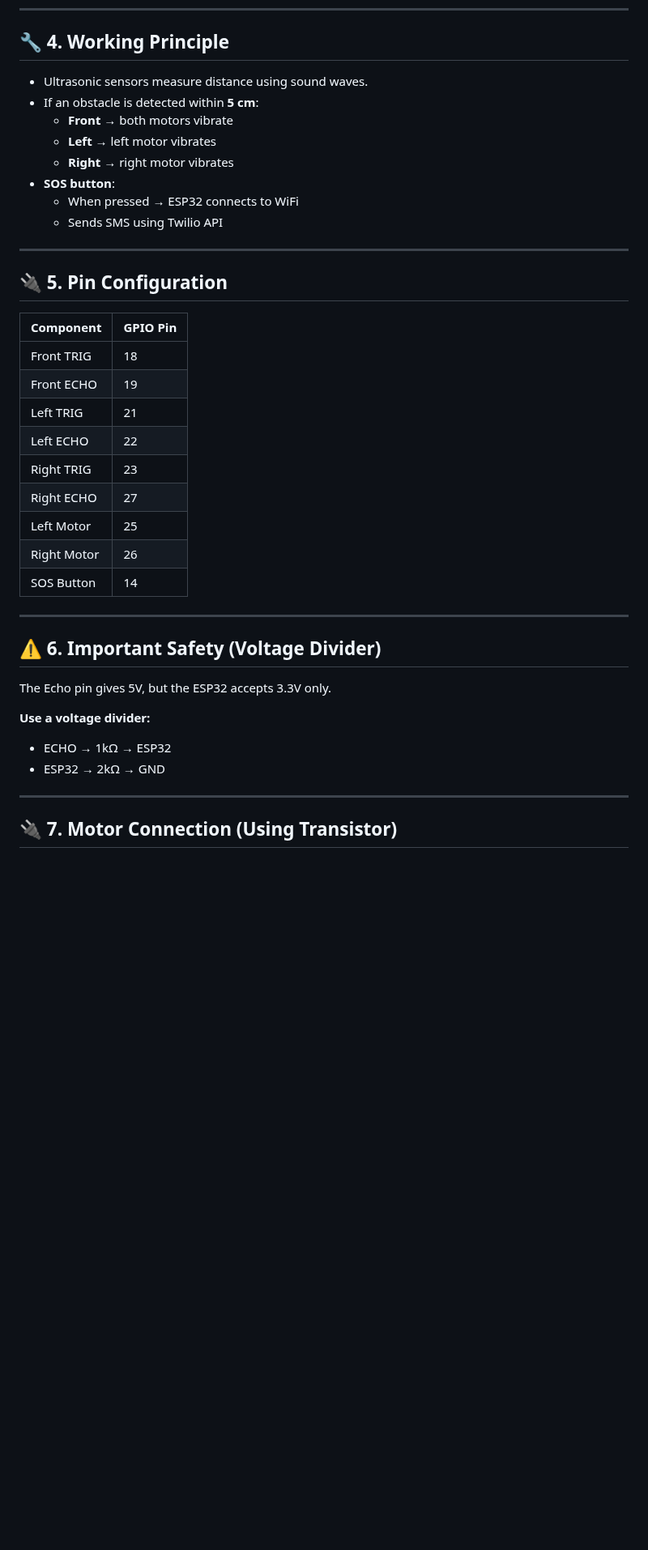
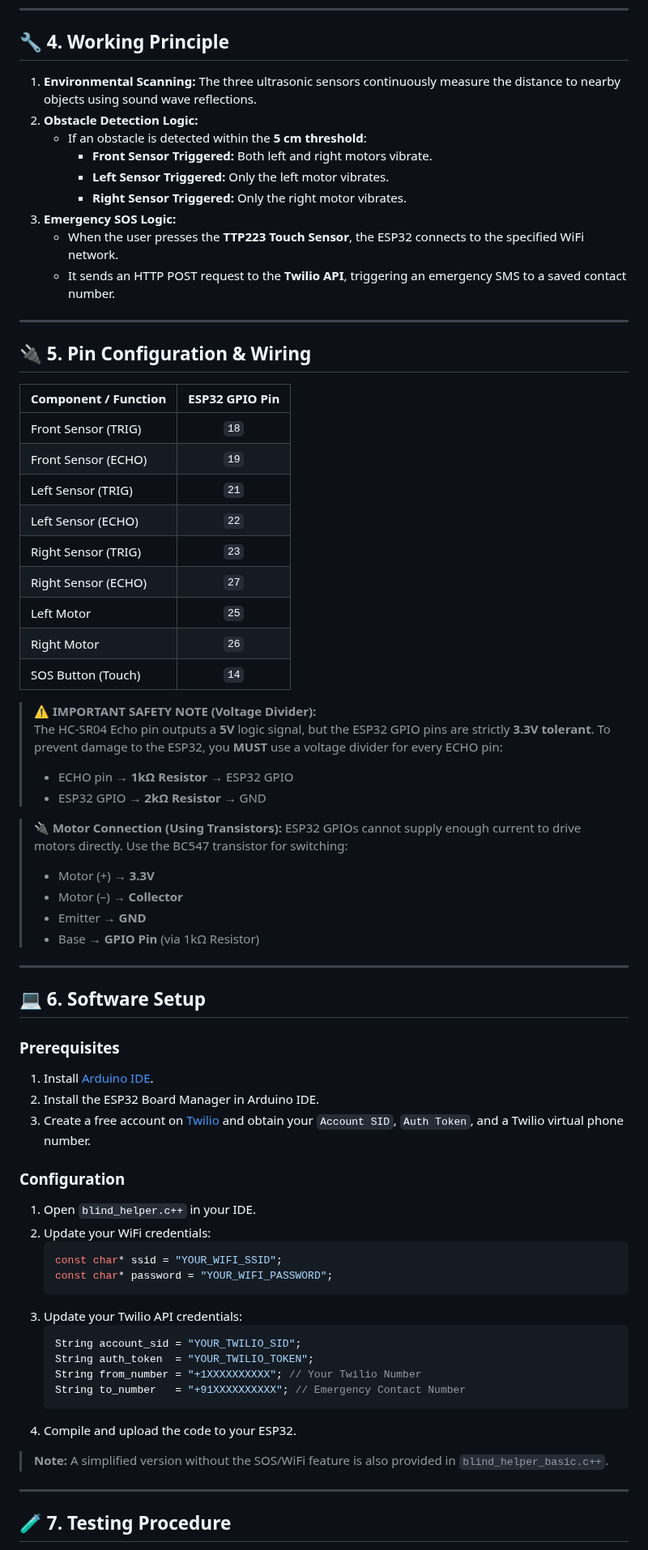
Before and after one commit to Amrittr/Blind_smart_glasses, a Markdown page: README.md, the part around one of its changes. Shown at 81% size. Drawn GitHub-style; blank space fills up the shorter version.

Commit message:
Enhance README with detailed documentation and project banner

````diff
--- a/README.md
+++ b/README.md
@@ -43,42 +53,72 @@ Additionally, an **SOS emergency feature** is integrated using a touch sensor an
 
 ## 🔧 4. Working Principle
 
-* Ultrasonic sensors measure distance using sound waves.
-* If an obstacle is detected within **5 cm**:
-  * **Front** → both motors vibrate
-  * **Left** → left motor vibrates
-  * **Right** → right motor vibrates
-* **SOS button**:
-  * When pressed → ESP32 connects to WiFi
-  * Sends SMS using Twilio API
+1. **Environmental Scanning:** The three ultrasonic sensors continuously measure the distance to nearby objects using sound wave reflections.
+2. **Obstacle Detection Logic:**
+   - If an obstacle is detected within the **5 cm threshold**:
+     - **Front Sensor Triggered:** Both left and right motors vibrate.
+     - **Left Sensor Triggered:** Only the left motor vibrates.
+     - **Right Sensor Triggered:** Only the right motor vibrates.
+3. **Emergency SOS Logic:**
+   - When the user presses the **TTP223 Touch Sensor**, the ESP32 connects to the specified WiFi network.
+   - It sends an HTTP POST request to the **Twilio API**, triggering an emergency SMS to a saved contact number.
 
 ---
 
-## 🔌 5. Pin Configuration
+## 🔌 5. Pin Configuration & Wiring
 
-| Component   | GPIO Pin |
-| ----------- | -------- |
-| Front TRIG  | 18       |
-| Front ECHO  | 19       |
-| Left TRIG   | 21       |
-| Left ECHO   | 22       |
-| Right TRIG  | 23       |
-| Right ECHO  | 27       |
-| Left Motor  | 25       |
-| Right Motor | 26       |
-| SOS Button  | 14       |
+| Component / Function | ESP32 GPIO Pin |
+| :--- | :---: |
+| Front Sensor (TRIG) | `18` |
+| Front Sensor (ECHO) | `19` |
+| Left Sensor (TRIG) | `21` |
+| Left Sensor (ECHO) | `22` |
+| Right Sensor (TRIG) | `23` |
+| Right Sensor (ECHO) | `27` |
+| Left Motor | `25` |
+| Right Motor | `26` |
+| SOS Button (Touch) | `14` |
+
+> ⚠️ **IMPORTANT SAFETY NOTE (Voltage Divider):**
+> The HC-SR04 Echo pin outputs a **5V** logic signal, but the ESP32 GPIO pins are strictly **3.3V tolerant**. To prevent damage to the ESP32, you **MUST** use a voltage divider for every ECHO pin:
+> * ECHO pin → **1kΩ Resistor** → ESP32 GPIO
+> * ESP32 GPIO → **2kΩ Resistor** → GND
+
+> 🔌 **Motor Connection (Using Transistors):**
+> ESP32 GPIOs cannot supply enough current to drive motors directly. Use the BC547 transistor for switching:
+> * Motor (+) → **3.3V**
+> * Motor (–) → **Collector**
+> * Emitter → **GND**
+> * Base → **GPIO Pin** (via 1kΩ Resistor)
 
 ---
 
-## ⚠️ 6. Important Safety (Voltage Divider)
+## 💻 6. Software Setup
 
-The Echo pin gives 5V, but the ESP32 accepts 3.3V only.
+### Prerequisites
+1. Install [Arduino IDE](https://www.arduino.cc/en/software).
+2. Install the ESP32 Board Manager in Arduino IDE.
+3. Create a free account on [Twilio](https://www.twilio.com/) and obtain your `Account SID`, `Auth Token`, and a Twilio virtual phone number.
 
-**Use a voltage divider:**
-* ECHO → 1kΩ → ESP32
-* ESP32 → 2kΩ → GND
+### Configuration
+1. Open `blind_helper.c++` in your IDE.
+2. Update your WiFi credentials:
+   ```cpp
+   const char* ssid = "YOUR_WIFI_SSID";
+   const char* password = "YOUR_WIFI_PASSWORD";
+   ```
+3. Update your Twilio API credentials:
+   ```cpp
+   String account_sid = "YOUR_TWILIO_SID";
+   String auth_token  = "YOUR_TWILIO_TOKEN";
+   String from_number = "+1XXXXXXXXXX"; // Your Twilio Number
+   String to_number   = "+91XXXXXXXXXX"; // Emergency Contact Number
+   ```
+4. Compile and upload the code to your ESP32.
+
+> **Note:** A simplified version without the SOS/WiFi feature is also provided in `blind_helper_basic.c++`.
 
 ---
 
-## 🔌 7. Motor Connection (Using Transistor)
+## 🧪 7. Testing Procedure
 
````
Also changed, not shown: other parts of README.md (+54 -50 lines), banner.png (added).
